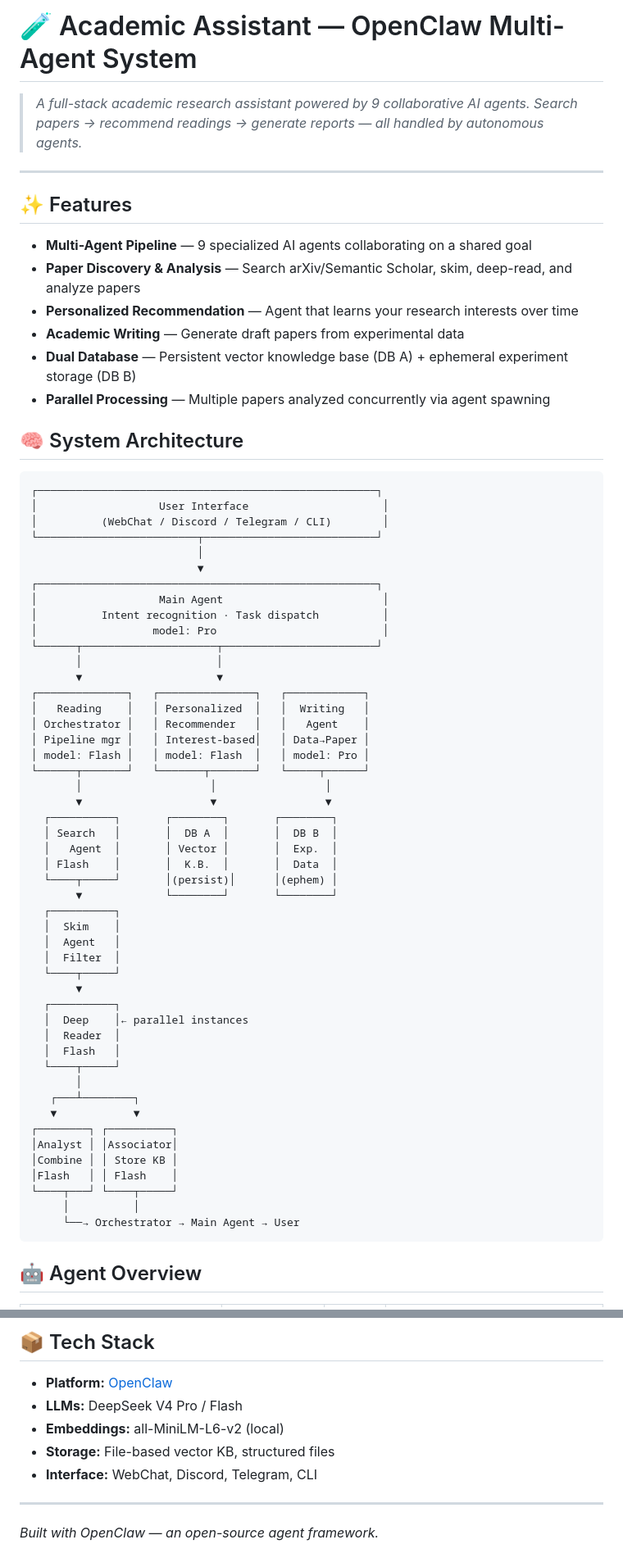
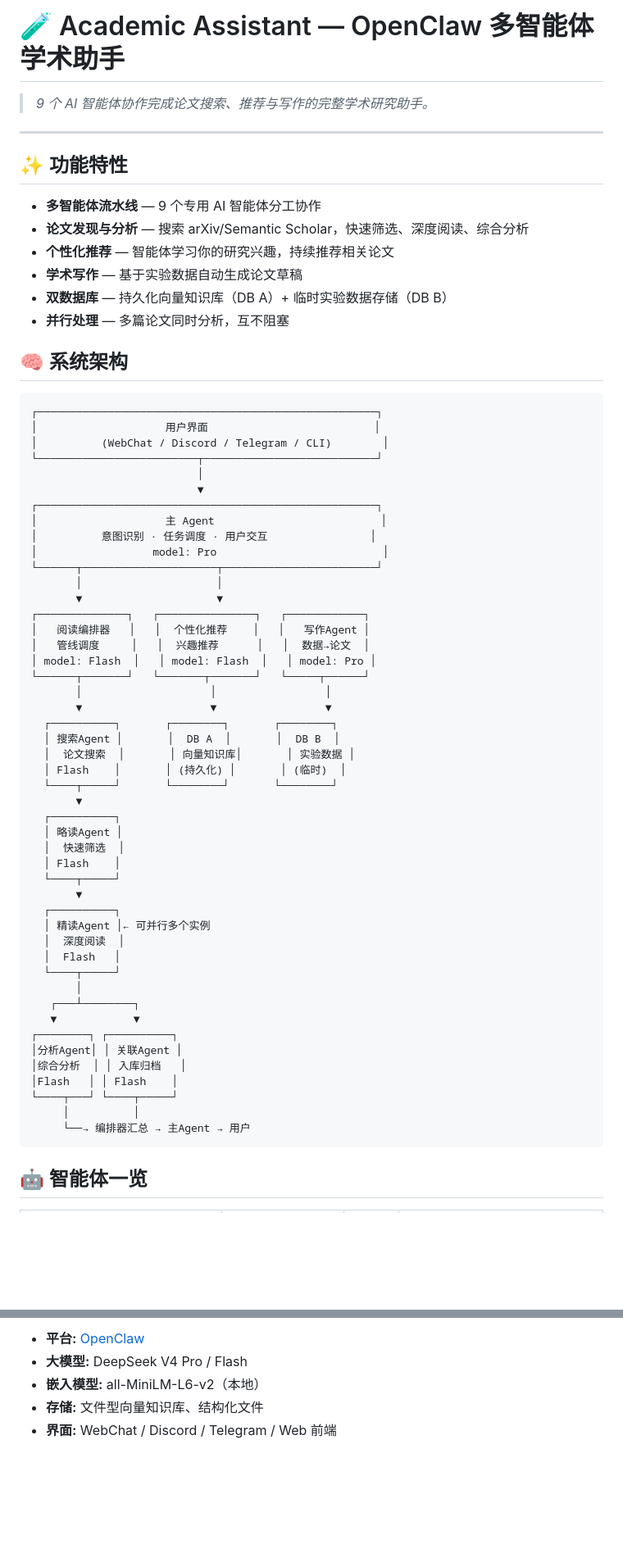
Before and after one commit to YYY130/academic-assistant, a Markdown page: README.md, 2 parts joined by grey strips. Shown at 82% size. GitHub-like rendering; blank space fills up the shorter version.

````diff
--- a/README.md
+++ b/README.md
@@ -1,70 +1,69 @@
-# 🧪 Academic Assistant — OpenClaw Multi-Agent System
+# 🧪 Academic Assistant — OpenClaw 多智能体学术助手
 
-> *A full-stack academic research assistant powered by 9 collaborative AI agents. Search papers → recommend readings → generate reports — all handled by autonomous agents.*
+> *9 个 AI 智能体协作完成论文搜索、推荐与写作的完整学术研究助手。*
 
 ---
 
-## ✨ Features
+## ✨ 功能特性
 
-- **Multi-Agent Pipeline** — 9 specialized AI agents collaborating on a shared goal
-- **Paper Discovery & Analysis** — Search arXiv/Semantic Scholar, skim, deep-read, and analyze papers
-- **Personalized Recommendation** — Agent that learns your research interests over time
-- **Academic Writing** — Generate draft papers from experimental data
-- **Dual Database** — Persistent vector knowledge base (DB A) + ephemeral experiment storage (DB B)
-- **Parallel Processing** — Multiple papers analyzed concurrently via agent spawning
+- **多智能体流水线** — 9 个专用 AI 智能体分工协作
+- **论文发现与分析** — 搜索 arXiv/Semantic Scholar，快速筛选、深度阅读、综合分析
+- **个性化推荐** — 智能体学习你的研究兴趣，持续推荐相关论文
+- **学术写作** — 基于实验数据自动生成论文草稿
+- **双数据库** — 持久化向量知识库（DB A）+ 临时实验数据存储（DB B）
+- **并行处理** — 多篇论文同时分析，互不阻塞
 
-## 🧠 System Architecture
+## 🧠 系统架构
 
 ```
 ┌─────────────────────────────────────────────────────┐
-│                   User Interface                     │
+│                    用户界面                          │
 │          (WebChat / Discord / Telegram / CLI)        │
 └─────────────────────────┬───────────────────────────┘
                           │
                           ▼
 ┌─────────────────────────────────────────────────────┐
-│                   Main Agent                         │
-│          Intent recognition · Task dispatch          │
+│                    主 Agent                          │
+│          意图识别 · 任务调度 · 用户交互                │
 │                  model: Pro                          │
 └──────┬─────────────────────┬────────────────────────┘
        │                     │
        ▼                     ▼
 ┌──────────────┐   ┌───────────────┐   ┌────────────┐
-│   Reading    │   │ Personalized  │   │  Writing   │
-│ Orchestrator │   │ Recommender   │   │   Agent    │
-│ Pipeline mgr │   │ Interest-based│   │ Data→Paper │
-│ model: Flash │   │ model: Flash  │   │ model: Pro │
+│   阅读编排器   │   │  个性化推荐    │   │   写作Agent │
+│   管线调度     │   │  兴趣推荐      │   │  数据→论文  │
+│ model: Flash  │   │ model: Flash  │   │ model: Pro │
 └──────┬───────┘   └───────┬───────┘   └─────┬──────┘
        │                    │                 │
        ▼                    ▼                 ▼
   ┌──────────┐       ┌────────┐       ┌────────┐
-  │ Search   │       │  DB A  │       │  DB B  │
-  │   Agent  │       │ Vector │       │  Exp.  │
-  │ Flash    │       │  K.B.  │       │  Data  │
-  └────┬─────┘       │(persist)│      │(ephem) │
-       ▼             └────────┘       └────────┘
+  │ 搜索Agent │       │  DB A  │       │  DB B  │
+  │  论文搜索  │       │ 向量知识库│       │ 实验数据 │
+  │ Flash    │       │ (持久化) │       │ (临时)  │
+  └────┬─────┘       └────────┘       └────────┘
+       ▼
   ┌──────────┐
-  │  Skim    │
-  │  Agent   │
-  │  Filter  │
+  │ 略读Agent │
+  │  快速筛选  │
+  │ Flash    │
   └────┬─────┘
        ▼
   ┌──────────┐
-  │  Deep    │← parallel instances
-  │  Reader  │
+  │ 精读Agent │← 可并行多个实例
+  │  深度阅读  │
   │  Flash   │
   └────┬─────┘
        │
    ┌───┴────────┐
    ▼            ▼
 ┌────────┐ ┌──────────┐
-│Analyst │ │Associator│
-│Combine │ │ Store KB │
+│分析Agent│ │ 关联Agent │
+│综合分析  │ │ 入库归档   │
 │Flash   │ │ Flash    │
 └────┬───┘ └────┬─────┘
      │          │
-     └──→ Orchestrator → Main Agent → User
+     └──→ 编排器汇总 → 主Agent → 用户
 ```
 
-## 🤖 Agent Overview
+## 🤖 智能体一览
 
@@ -215,12 +214,6 @@ academic-assistant/
 
-## 📦 Tech Stack
-
-- **Platform:** [OpenClaw](https://github.com/openclaw/openclaw)
-- **LLMs:** DeepSeek V4 Pro / Flash
-- **Embeddings:** all-MiniLM-L6-v2 (local)
-- **Storage:** File-based vector KB, structured files
-- **Interface:** WebChat, Discord, Telegram, CLI
-
----
-
-*Built with OpenClaw — an open-source agent framework.*
+- **平台:** [OpenClaw](https://github.com/openclaw/openclaw)
+- **大模型:** DeepSeek V4 Pro / Flash
+- **嵌入模型:** all-MiniLM-L6-v2（本地）
+- **存储:** 文件型向量知识库、结构化文件
+- **界面:** WebChat / Discord / Telegram / Web 前端
````
Also changed, not shown: other parts of README.md (+79 -79 lines).
